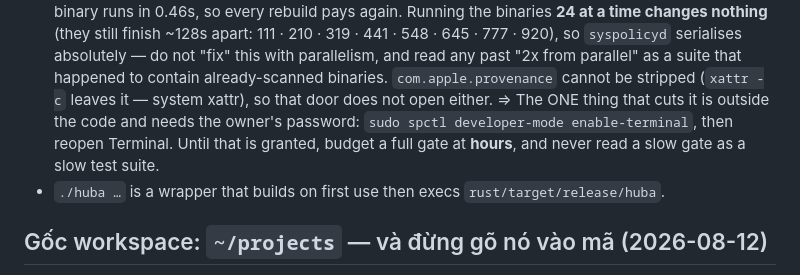
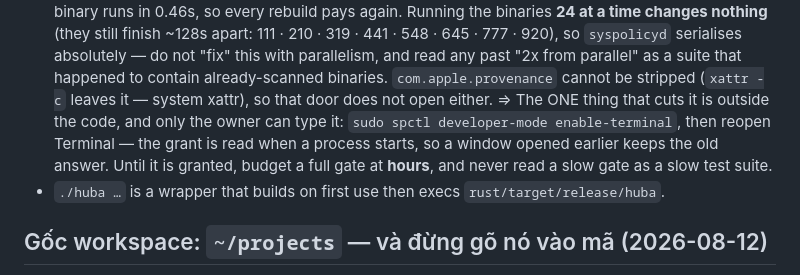
Before and after one commit to dipgle/agent-hub, a Markdown page: CLAUDE.md, the part around the change. Drawn GitHub-style.

Commit message:
Câu dặn về mật khẩu chủ máy rơi đúng khuôn quét bí mật của cổng chung
Cổng chung khớp `(password|secret|api_key)` khi ngay sau nó là `:` — và câu
tôi viết ở 50492a6 là `password: \`sudo spctl …\``, tức trúng khuôn dù không
mang một bí mật nào. Chữa ở phía mình, KHÔNG nới cổng chung: viết lại câu để chữ
ấy không đứng trước dấu hai chấm, và tiện thể nói rõ vì sao phải mở lại Terminal
(quyền đọc lúc tiến trình khởi động, nên cửa sổ mở từ trước vẫn giữ câu trả lời cũ).

Đo lại bằng chính luật của cổng trên diff `76a320f..cây`: 0/249 dòng thêm khớp.
Phép đo ấy vừa ĐỎ ĐƯỢC ở lượt ngay trước, nên con số 0 này không phải xanh mù.

Bài học đúng chỗ: chạy phép quét diff TRƯỚC khi push, không phải sau.

Co-Authored-By: Claude Opus 5 (1M context) <noreply@anthropic.com>
Claude-Session: https://claude.ai/code/session_01MjxMrz4UxbJ2au751Lh9vm

```diff
--- a/CLAUDE.md
+++ b/CLAUDE.md
@@ -158,10 +158,11 @@ or drive a session from a phone?** If not, it does not belong here.
   happened to contain already-scanned binaries. `com.apple.provenance` cannot be
   stripped (`xattr -c` leaves it — system xattr), so that door does not open
   either.
-  ⇒ The ONE thing that cuts it is outside the code and needs the owner's
-  password: `sudo spctl developer-mode enable-terminal`, then reopen Terminal.
-  Until that is granted, budget a full gate at **hours**, and never read a slow
-  gate as a slow test suite.
+  ⇒ The ONE thing that cuts it is outside the code, and only the owner can type
+  it: `sudo spctl developer-mode enable-terminal`, then reopen Terminal — the
+  grant is read when a process starts, so a window opened earlier keeps the old
+  answer. Until it is granted, budget a full gate at **hours**, and never read a
+  slow gate as a slow test suite.
 - `./huba …` is a wrapper that builds on first use then execs `rust/target/release/huba`.
 
 ## Gốc workspace: `~/projects` — và đừng gõ nó vào mã (2026-08-12)
```
